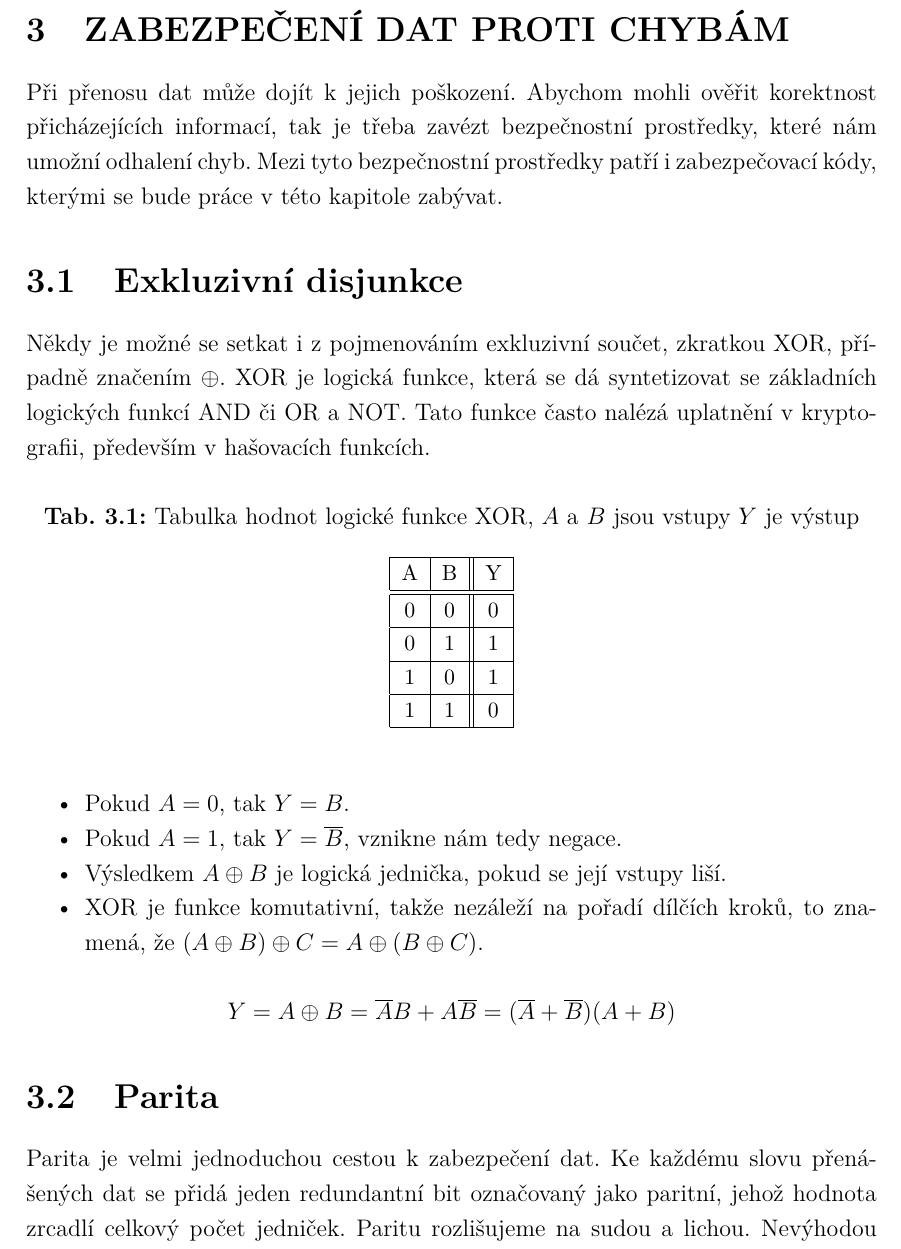
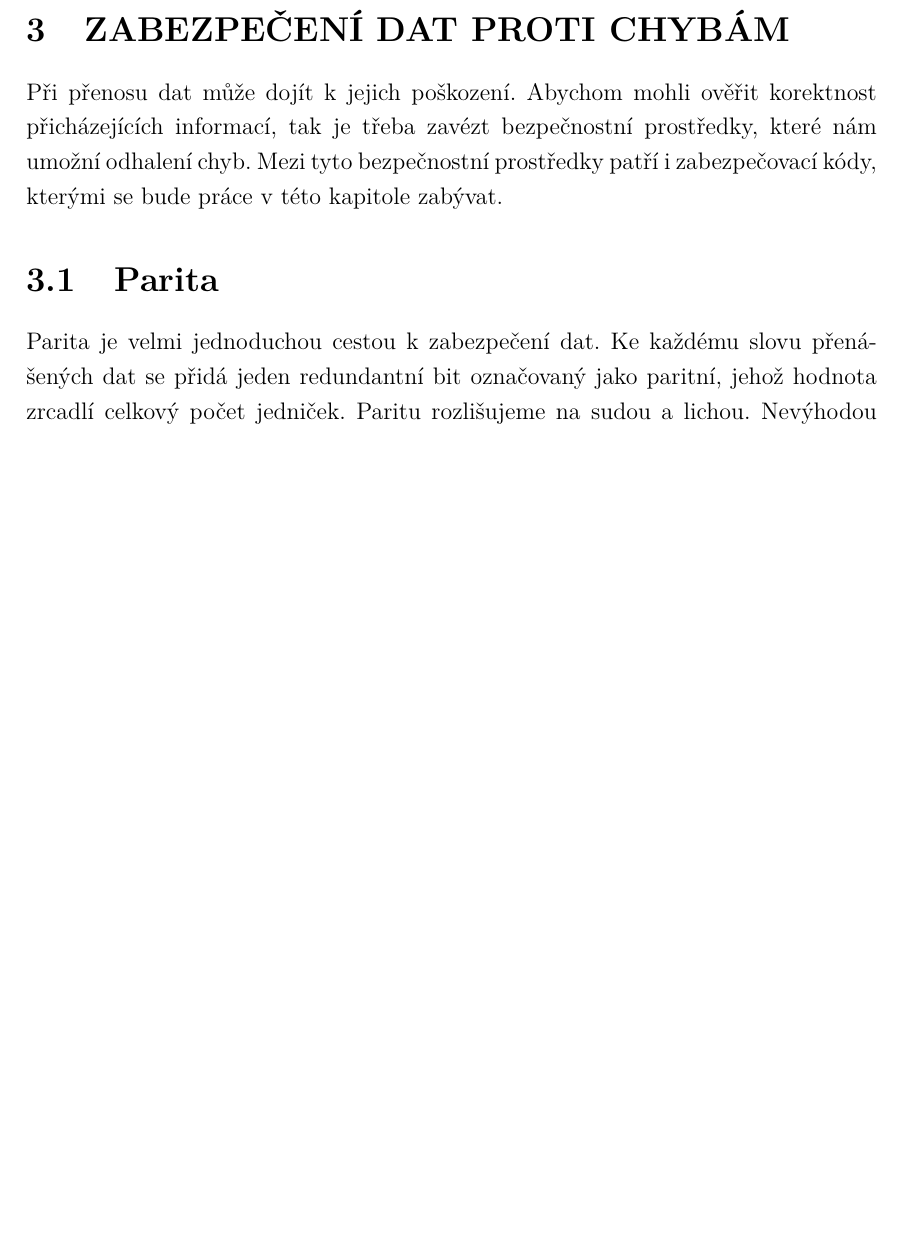
Before and after one commit to wykys/vut-bachelor-thesis, a LaTeX thesis (book.tex, which reads book/text/solution/zabezpeceni.tex): part of page 22 of 70 before the commit and part of page 22 of 69 after it, cut so that both start at the same text, the shorter picture padded with empty space. Compiled offline with pdfLaTeX.

Commit message:
zakomentování xoru v zabezpečení

```diff
--- a/book/text/solution/zabezpeceni.tex
+++ b/book/text/solution/zabezpeceni.tex
@@ -1,37 +1,37 @@
 \chapter{Zabezpečení dat proti chybám}
 Při přenosu dat může dojít k jejich poškození. Abychom mohli ověřit korektnost přicházejících informací, tak je třeba zavézt bezpečnostní prostředky, které nám umožní odhalení chyb. Mezi tyto bezpečnostní prostředky patří i zabezpečovací kódy, kterými se bude práce v této kapitole zabývat.
 
-\section{Exkluzivní disjunkce}
-Někdy je možné se setkat i z pojmenováním exkluzivní součet, zkratkou XOR, případně značením $\oplus$. XOR je logická funkce, která se dá syntetizovat se základních logických funkcí AND či OR a NOT. Tato funkce často nalézá uplatnění v kryptografii, především v hašovacích funkcích.
-
-\begin{table}[!h]
-  \caption{Tabulka hodnot logické funkce XOR, $A$ a $B$ jsou vstupy $Y$ je výstup}
-  \begin{center}
-  	\small
-	  \begin{tabular}{|c|c||c|}
-	    \hline
-	    A & B & Y \\
-	    \hline\hline
-	    0 & 0 & 0 \\
-	    \hline
-	    0 & 1 & 1 \\
-	    \hline
-	    1 & 0 & 1 \\
-	    \hline
-	    1 & 1 & 0 \\
-	    \hline
-	  \end{tabular}
-  \end{center}
-\end{table}
-
-\begin{itemize}
-    \item Pokud $A = 0$, tak $Y = B$.
-    \item Pokud $A = 1$, tak $Y = \overline{B}$, vznikne nám tedy negace.
-    \item Výsledkem  $A \oplus B $ je logická jednička, pokud se její vstupy liší.
-    \item XOR je funkce komutativní, takže nezáleží na pořadí dílčích kroků, to znamená, že $(A \oplus B) \oplus C = A \oplus (B \oplus C)$.
-\end{itemize}
-
-$$ Y = A \oplus B = \overline{A}B + A\overline{B} = (\overline{A} + \overline{B}) (A + B) $$
+%\section{Exkluzivní disjunkce}
+%Někdy je možné se setkat i z pojmenováním exkluzivní součet, zkratkou XOR, případně značením $\oplus$. XOR je logická funkce, která se dá syntetizovat se základních logických funkcí AND či OR a NOT. Tato funkce často nalézá uplatnění v kryptografii, především v hašovacích funkcích.
+%
+%\begin{table}[!h]
+%  \caption{Tabulka hodnot logické funkce XOR, $A$ a $B$ jsou vstupy $Y$ je výstup}
+%  \begin{center}
+%  	\small
+%	  \begin{tabular}{|c|c||c|}
+%	    \hline
+%	    A & B & Y \\
+%	    \hline\hline
+%	    0 & 0 & 0 \\
+%	    \hline
+%	    0 & 1 & 1 \\
+%	    \hline
+%	    1 & 0 & 1 \\
+%	    \hline
+%	    1 & 1 & 0 \\
+%	    \hline
+%	  \end{tabular}
+%  \end{center}
+%\end{table}
+%
+%\begin{itemize}
+%    \item Pokud $A = 0$, tak $Y = B$.
+%    \item Pokud $A = 1$, tak $Y = \overline{B}$, vznikne nám tedy negace.
+%    \item Výsledkem  $A \oplus B $ je logická jednička, pokud se její vstupy liší.
+%    \item XOR je funkce komutativní, takže nezáleží na pořadí dílčích kroků, to znamená, že $(A \oplus B) \oplus C = A \oplus (B \oplus C)$.
+%\end{itemize}
+%
+%$$ Y = A \oplus B = \overline{A}B + A\overline{B} = (\overline{A} + \overline{B}) (A + B) $$
 
 
 
```
